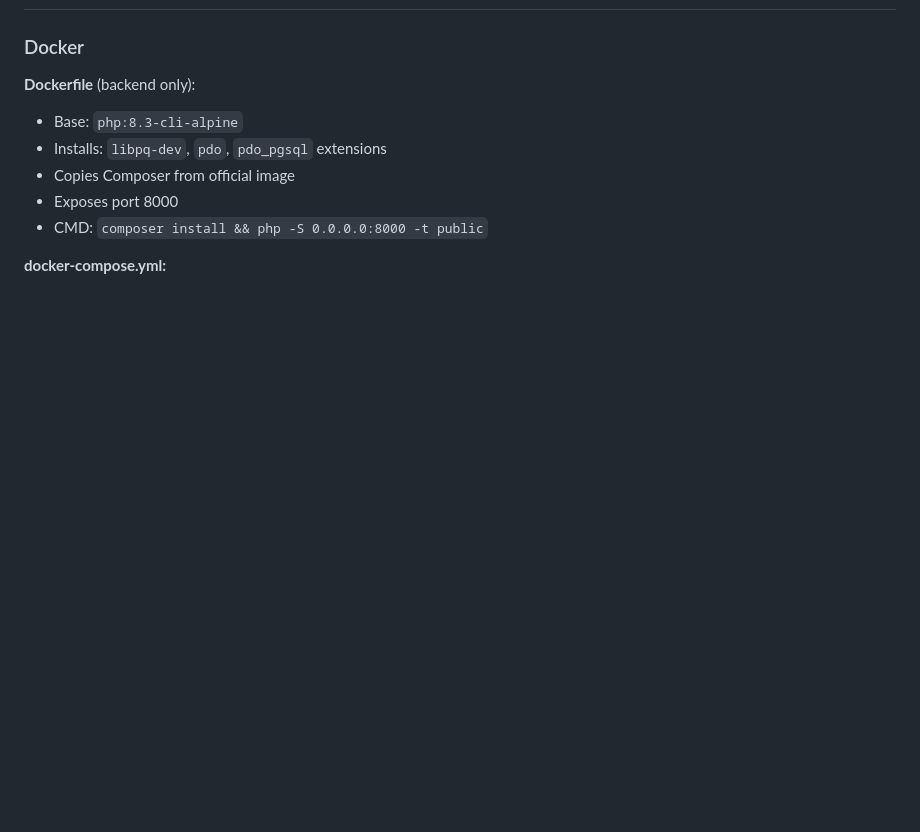
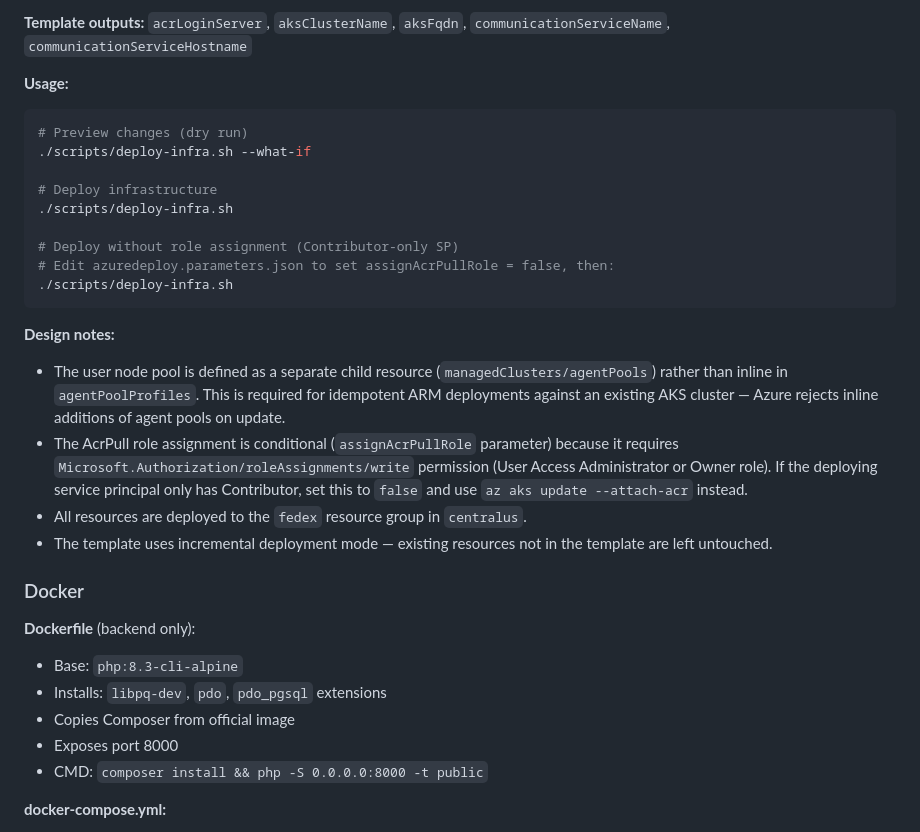
Before and after one commit to cognition-interview/fedex-notification-service, a Markdown page: AGENTS.md, the part around one of its changes. Drawn GitHub-style; blank space fills up the shorter version.

````diff
--- a/AGENTS.md
+++ b/AGENTS.md
@@ -581,3 +623,25 @@ All services use in-memory caching via `Map` + `shareReplay(1)` for GET requests
+**Template outputs:** `acrLoginServer`, `aksClusterName`, `aksFqdn`, `communicationServiceName`, `communicationServiceHostname`
+
+**Usage:**
+
+```bash
+# Preview changes (dry run)
+./scripts/deploy-infra.sh --what-if
+
+# Deploy infrastructure
+./scripts/deploy-infra.sh
+
+# Deploy without role assignment (Contributor-only SP)
+# Edit azuredeploy.parameters.json to set assignAcrPullRole = false, then:
+./scripts/deploy-infra.sh
+```
+
+**Design notes:**
+- The user node pool is defined as a separate child resource (`managedClusters/agentPools`) rather than inline in `agentPoolProfiles`. This is required for idempotent ARM deployments against an existing AKS cluster — Azure rejects inline additions of agent pools on update.
+- The AcrPull role assignment is conditional (`assignAcrPullRole` parameter) because it requires `Microsoft.Authorization/roleAssignments/write` permission (User Access Administrator or Owner role). If the deploying service principal only has Contributor, set this to `false` and use `az aks update --attach-acr` instead.
+- All resources are deployed to the `fedex` resource group in `centralus`.
+- The template uses incremental deployment mode — existing resources not in the template are left untouched.
+
 ### Docker
 
 **Dockerfile** (backend only):
````
Also changed, not shown: other parts of AGENTS.md (+42 -0 lines).
